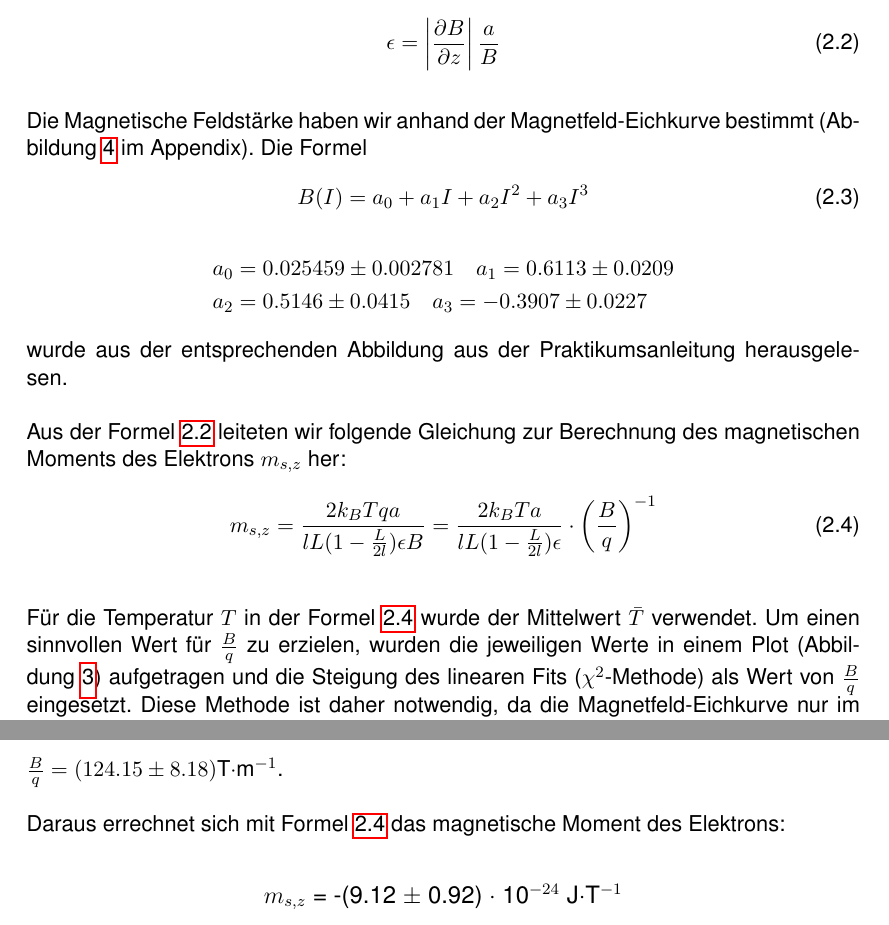
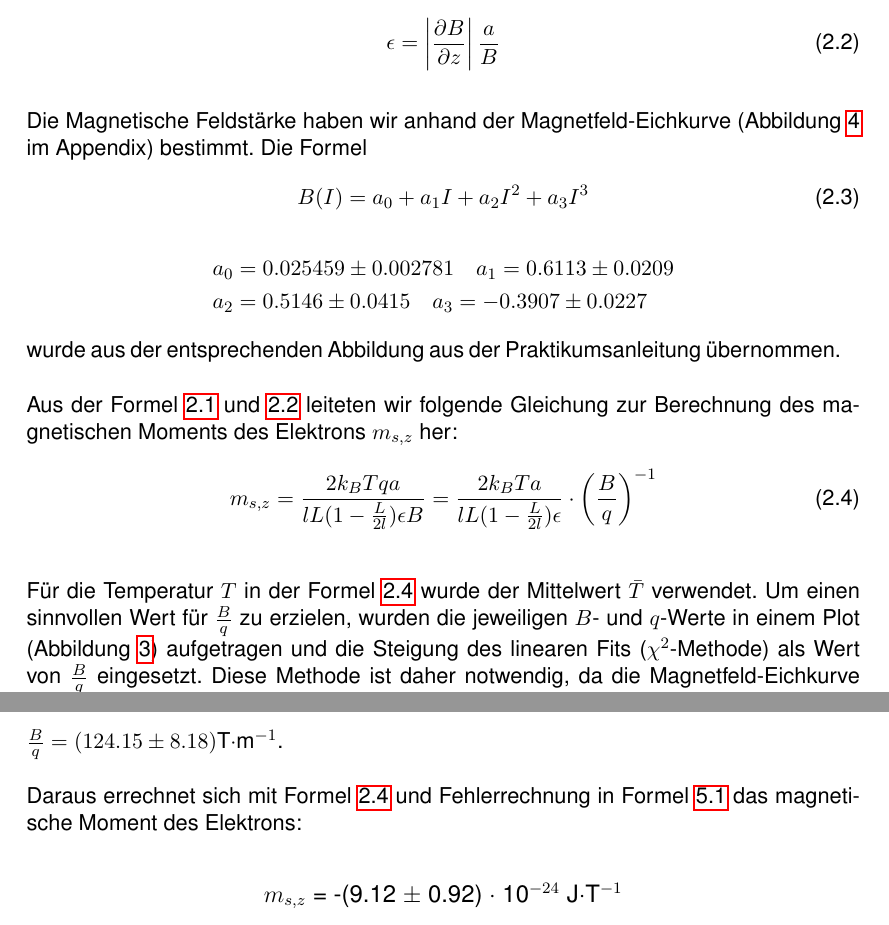
Before and after one commit to SpaceCatKnight/Stern-Gerlach, a LaTeX document (Stern-Gerlach.tex): two parts of pages 7 and 11 of 13, joined at a grey line, cut so that both start at the same text. Compiled offline with pdfLaTeX.

Commit message:
Add files via upload

```diff
--- a/Stern-Gerlach.tex
+++ b/Stern-Gerlach.tex
@@ -192,21 +192,21 @@ Die Veränderung des Magnetfeld in $z$-Richtung ergibt sich aus der Geometrie de
 \epsilon = \left|\frac{\partial B}{\partial z}\right| \frac{a}{B}
 \end{equation}
 
-Die Magnetische Feldstärke haben wir anhand der Magnetfeld-Eichkurve bestimmt (Abbildung \ref{Abb:Eichkurve} im Appendix). Die Formel \begin{equation}
+Die Magnetische Feldstärke haben wir anhand der Magnetfeld-Eichkurve (Abbildung \ref{Abb:Eichkurve} im Appendix) bestimmt. Die Formel \begin{equation}
 B(I) = a_0 + a_1 I + a_2 I^2 + a_3 I^3
 \end{equation} \begin{align*}
 &a_0 = 0.025459 \pm 0.002781 \quad
 a_1 = 0.6113 \pm 0.0209 \\
 &a_2 = 0.5146 \pm 0.0415 \quad
 a_3 = -0.3907 \pm 0.0227
-\end{align*} wurde aus der entsprechenden Abbildung aus der Praktikumsanleitung herausgelesen.
+\end{align*} wurde aus der entsprechenden Abbildung aus der Praktikumsanleitung übernommen.
 
-Aus der Formel \ref{BGradient} leiteten wir folgende Gleichung zur Berechnung des magnetischen Moments des Elektrons $m_{s,z}$ her:
+Aus der Formel \ref{Anleitungsformel} und \ref{BGradient} leiteten wir folgende Gleichung zur Berechnung des magnetischen Moments des Elektrons $m_{s,z}$ her:
 \begin{equation} \label{Moment}
 m_{s,z}=\frac{2k_BTqa}{lL(1-\frac{L}{2l})\epsilon B} = \frac{2k_BTa}{lL(1-\frac{L}{2l})\epsilon} \cdot \left(\frac{B}{q}\right)^{-1}
 \end{equation}
 
-Für die Temperatur $T$ in der Formel \ref{Moment} wurde der Mittelwert $\bar{T}$ verwendet. Um einen sinnvollen Wert für $\frac{B}{q}$ zu erzielen, wurden die jeweiligen Werte in einem Plot (Abbildung \ref{Abb:B/q}) aufgetragen und die Steigung des linearen Fits ($\chi^2$-Methode) als Wert von $\frac{B}{q}$ eingesetzt. Diese Methode ist daher notwendig, da die Magnetfeld-Eichkurve nur im gemessenen Bereich näherungsweise linear ist.
+Für die Temperatur $T$ in der Formel \ref{Moment} wurde der Mittelwert $\bar{T}$ verwendet. Um einen sinnvollen Wert für $\frac{B}{q}$ zu erzielen, wurden die jeweiligen $B$- und $q$-Werte in einem Plot (Abbildung \ref{Abb:B/q}) aufgetragen und die Steigung des linearen Fits ($\chi^2$-Methode) als Wert von $\frac{B}{q}$ eingesetzt. Diese Methode ist daher notwendig, da die Magnetfeld-Eichkurve nur im gemessenen Bereich näherungsweise linear ist.
 
 \begin{figure}[H]
 \centering
@@ -271,7 +270,7 @@ Aus dem linearen $\chi^2$-Fit ergibt sich eine Steigung von:
 
 $\frac{B}{q} = (124.15 \pm 8.18) $T$ \cdot $m$^{-1}$.
 
-Daraus errechnet sich mit Formel \ref{Moment} das magnetische Moment des Elektrons:
+Daraus errechnet sich mit Formel \ref{Moment} und Fehlerrechnung in Formel \ref{Gauss} das magnetische Moment des Elektrons:
 \begin{center}
 \begin{large}
 $m_{s,z}$ = -(9.12 $\pm$ 0.92) $\cdot$ 10$^{-24}$ J$\cdot$T$^{-1}$
```
Also changed, not shown: Stern-Gerlach.pdf, Stern-Gerlach.tex (17 more changed lines).
